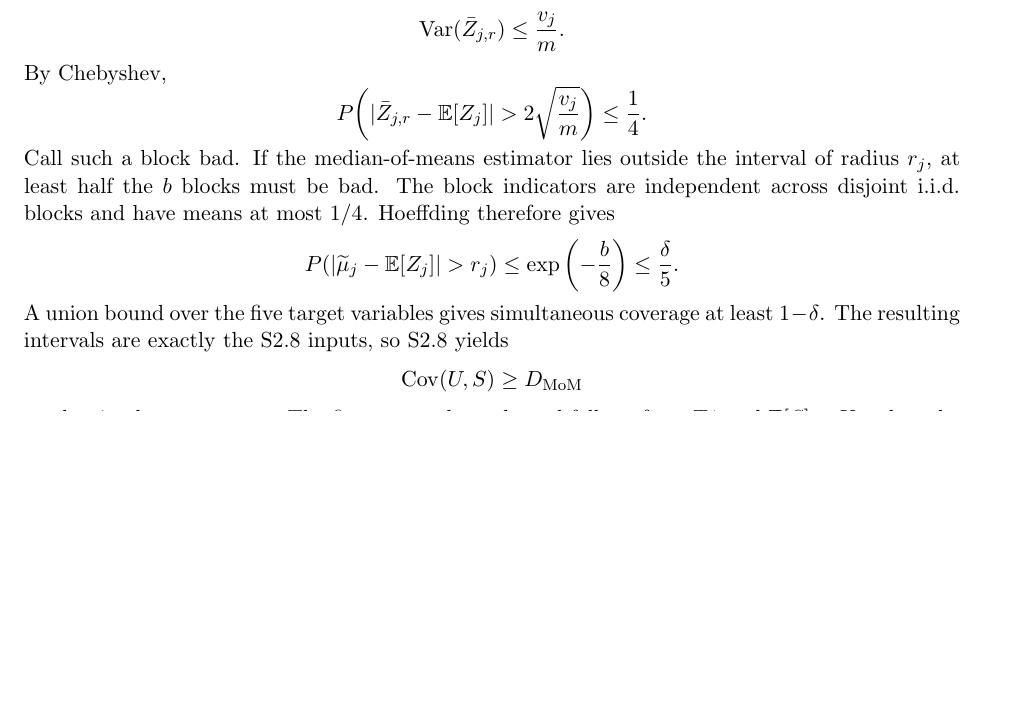
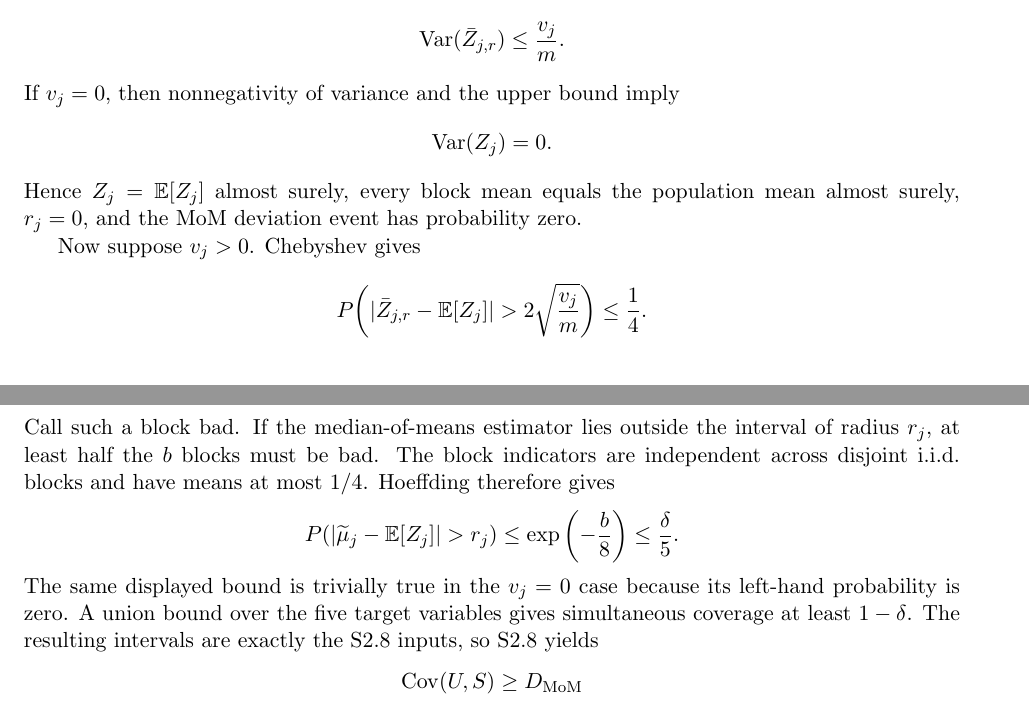
Before and after one commit to Unjuno/quantum-bogosort, a LaTeX paper (paper/main.tex, which reads paper/sections/robust_mom_certificate_appendix.tex): part of page 30 of 42 before the commit and two parts of pages 30 and 31 of 42 after it, the two joined at a grey line, cut so that both start at the same text, the shorter picture padded with empty space. Compiled offline with pdfLaTeX.

Commit message:
Handle zero-variance MoM targets in manuscript

```diff
--- a/paper/sections/robust_mom_certificate_appendix.tex
+++ b/paper/sections/robust_mom_certificate_appendix.tex
@@ -110,7 +111,13 @@ Fix target $Z_j$. A block mean satisfies
 \operatorname{Var}(\bar Z_{j,r})
 \le\frac{v_j}{m}.
 \]
-By Chebyshev,
+If $v_j=0$, then nonnegativity of variance and the upper bound imply
+\[
+\operatorname{Var}(Z_j)=0.
+\]
+Hence $Z_j=\mathbb E[Z_j]$ almost surely, every block mean equals the population mean almost surely, $r_j=0$, and the MoM deviation event has probability zero.
+
+Now suppose $v_j>0$. Chebyshev gives
 \[
 P\!\left(
 |\bar Z_{j,r}-\mathbb E[Z_j]|>
@@ -128,7 +135,7 @@ P\!\left(
 \le
 \frac{\delta}{5}.
 \]
-A union bound over the five target variables gives simultaneous coverage at least $1-\delta$. The resulting intervals are exactly the S2.8 inputs, so S2.8 yields
+The same displayed bound is trivially true in the $v_j=0$ case because its left-hand probability is zero. A union bound over the five target variables gives simultaneous coverage at least $1-\delta$. The resulting intervals are exactly the S2.8 inputs, so S2.8 yields
 \[
 \operatorname{Cov}(U,S)
 \ge D_{\rm MoM}
```
Also changed, not shown: paper/sections/robust_mom_certificate_appendix.tex (5 more changed lines).
